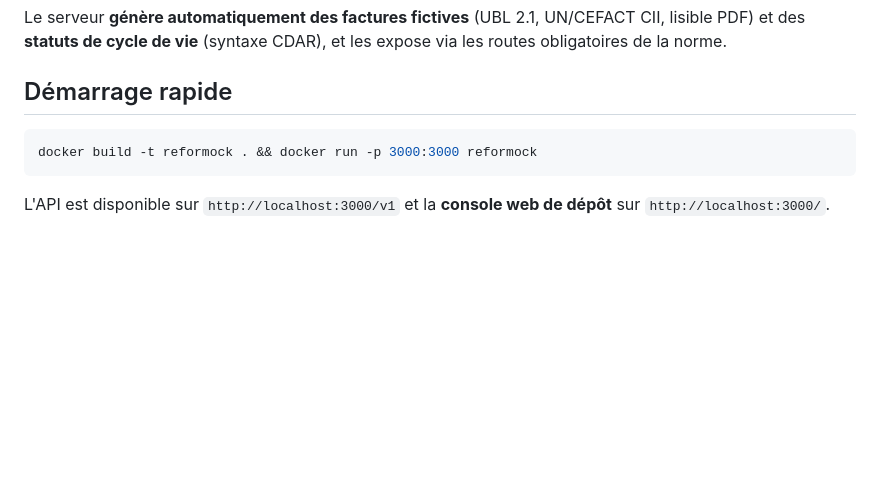
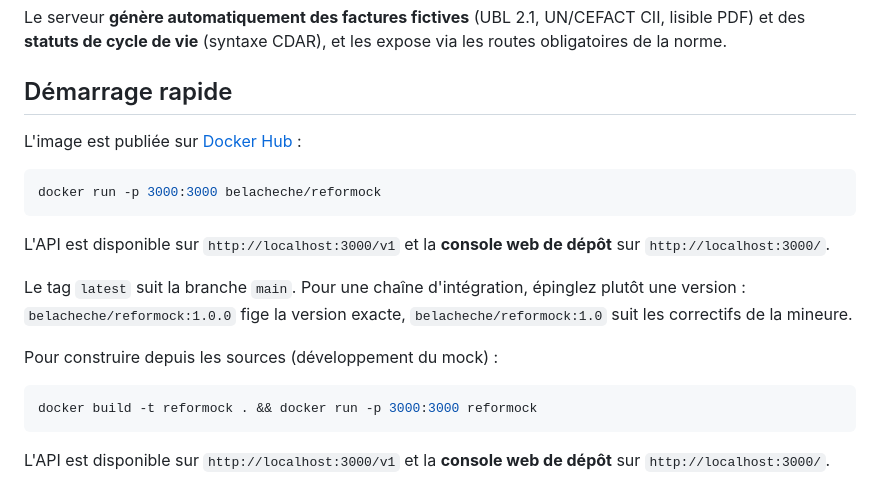
Before and after one commit to Dramane-dev/reformock, a Markdown page: README.md, the part around one of its changes. Rendered like a GitHub page; blank space fills up the shorter version.

Commit message:
enhance README with badges and quick start guide
Added CI and Docker badges to README and provided quick start instructions.

````diff
--- a/README.md
+++ b/README.md
@@ -5,6 +9,18 @@ Image Docker Node.js simulant une **PDP (Plateforme de Dématérialisation Parte
 Le serveur **génère automatiquement des factures fictives** (UBL 2.1, UN/CEFACT CII, lisible PDF) et des **statuts de cycle de vie** (syntaxe CDAR), et les expose via les routes obligatoires de la norme.
 
 ## Démarrage rapide
+
+L'image est publiée sur [Docker Hub](https://hub.docker.com/r/belacheche/reformock) :
+
+```bash
+docker run -p 3000:3000 belacheche/reformock
+```
+
+L'API est disponible sur `http://localhost:3000/v1` et la **console web de dépôt** sur `http://localhost:3000/`.
+
+Le tag `latest` suit la branche `main`. Pour une chaîne d'intégration, épinglez plutôt une version : `belacheche/reformock:1.0.0` fige la version exacte, `belacheche/reformock:1.0` suit les correctifs de la mineure.
+
+Pour construire depuis les sources (développement du mock) :
 
 ```bash
 docker build -t reformock . && docker run -p 3000:3000 reformock
````
Also changed, not shown: other parts of README.md (+4 -0 lines).
